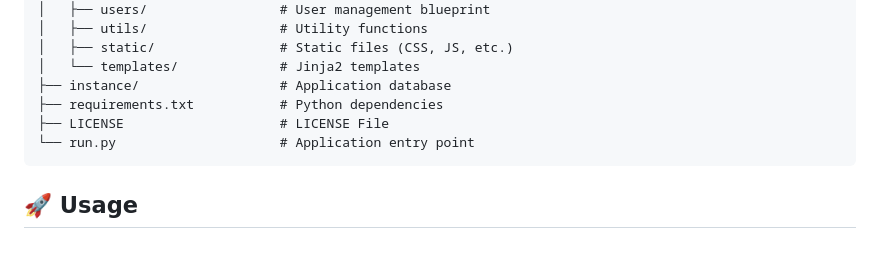
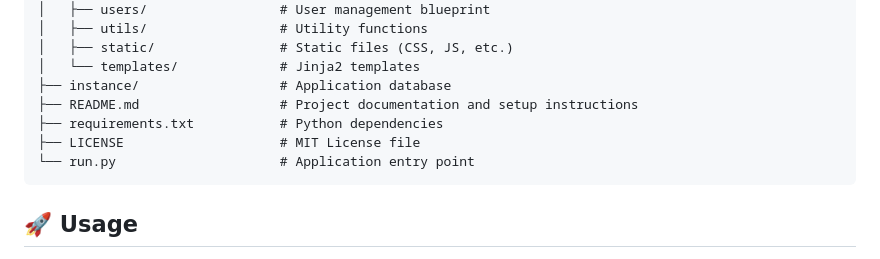
Before and after one commit to YRZiTO/FlaskBlog, a Markdown page: README.md, the part around the change. Drawn GitHub-style.

````diff
--- a/README.md
+++ b/README.md
@@ -257,8 +257,9 @@ FlaskBlog/
 │   ├── static/                # Static files (CSS, JS, etc.)
 │   └── templates/             # Jinja2 templates
 ├── instance/                  # Application database
+├── README.md                  # Project documentation and setup instructions
 ├── requirements.txt           # Python dependencies
-├── LICENSE                    # LICENSE File
+├── LICENSE                    # MIT License file
 └── run.py                     # Application entry point
 ```
 
````
